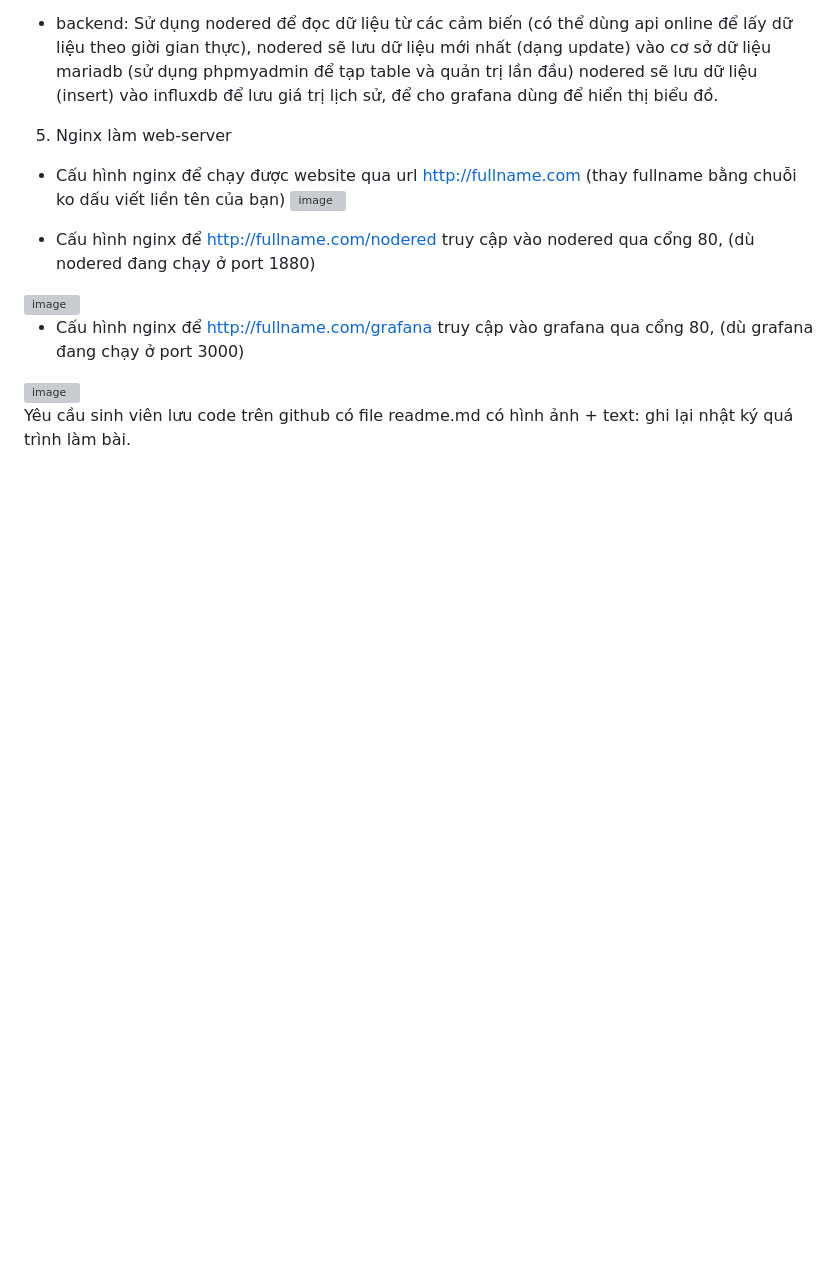
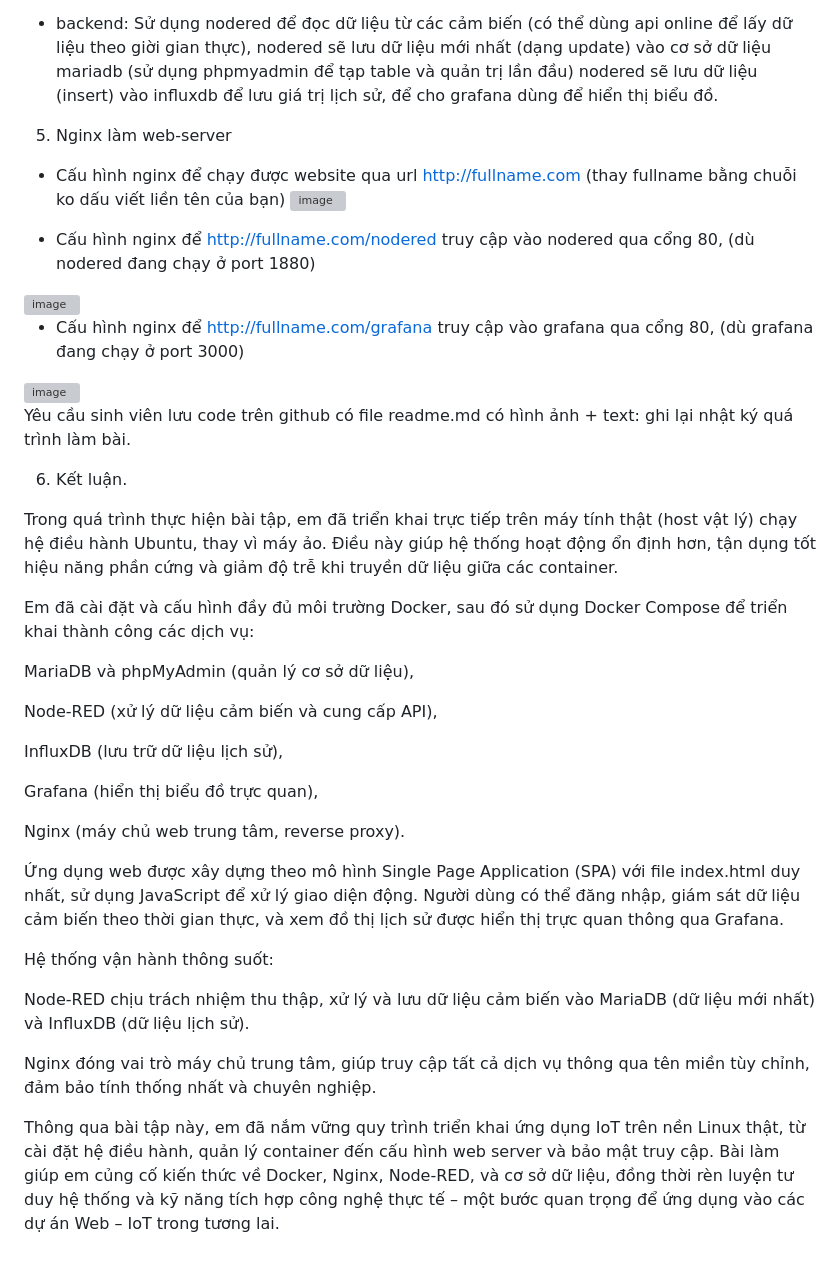
Before and after one commit to k225480106038-linh/bai3_web, a Markdown page: README.md, the part around the change. Drawn GitHub-style; blank space fills up the shorter version; grey boxes are pictures that could not be loaded.

```diff
--- a/README.md
+++ b/README.md
@@ -60,3 +60,30 @@ Yêu cầu     : LẬP TRÌNH ỨNG DỤNG WEB trên nền linux
 
 Yêu cầu sinh viên lưu code trên github
 có file readme.md có hình ảnh + text: ghi lại nhật ký quá trình làm bài.
+
+6. Kết luận.
+
+Trong quá trình thực hiện bài tập, em đã triển khai trực tiếp trên máy tính thật (host vật lý) chạy hệ điều hành Ubuntu, thay vì máy ảo. Điều này giúp hệ thống hoạt động ổn định hơn, tận dụng tốt hiệu năng phần cứng và giảm độ trễ khi truyền dữ liệu giữa các container.
+
+Em đã cài đặt và cấu hình đầy đủ môi trường Docker, sau đó sử dụng Docker Compose để triển khai thành công các dịch vụ:
+
+MariaDB và phpMyAdmin (quản lý cơ sở dữ liệu),
+
+Node-RED (xử lý dữ liệu cảm biến và cung cấp API),
+
+InfluxDB (lưu trữ dữ liệu lịch sử),
+
+Grafana (hiển thị biểu đồ trực quan),
+
+Nginx (máy chủ web trung tâm, reverse proxy).
+
+Ứng dụng web được xây dựng theo mô hình Single Page Application (SPA) với file index.html duy nhất, sử dụng JavaScript để xử lý giao diện động. Người dùng có thể đăng nhập, giám sát dữ liệu cảm biến theo thời gian thực, và xem đồ thị lịch sử được hiển thị trực quan thông qua Grafana.
+
+Hệ thống vận hành thông suốt:
+
+Node-RED chịu trách nhiệm thu thập, xử lý và lưu dữ liệu cảm biến vào MariaDB (dữ liệu mới nhất) và InfluxDB (dữ liệu lịch sử).
+
+Nginx đóng vai trò máy chủ trung tâm, giúp truy cập tất cả dịch vụ thông qua tên miền tùy chỉnh, đảm bảo tính thống nhất và chuyên nghiệp.
+
+Thông qua bài tập này, em đã nắm vững quy trình triển khai ứng dụng IoT trên nền Linux thật, từ cài đặt hệ điều hành, quản lý container đến cấu hình web server và bảo mật truy cập.
+Bài làm giúp em củng cố kiến thức về Docker, Nginx, Node-RED, và cơ sở dữ liệu, đồng thời rèn luyện tư duy hệ thống và kỹ năng tích hợp công nghệ thực tế – một bước quan trọng để ứng dụng vào các dự án Web – IoT trong tương lai.
```
